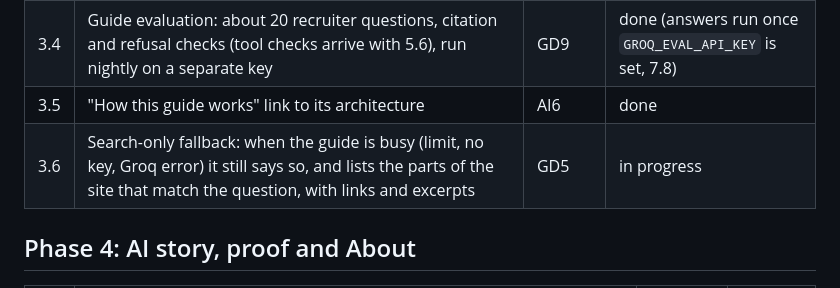
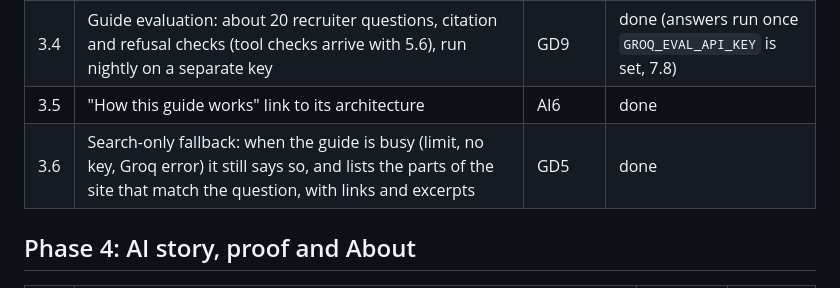
Before and after one commit to Habibwasi/portfoliowasi, a Markdown page: specs/product/roadmap.md, the part around the change. Drawn GitHub-style.

```diff
--- a/specs/product/roadmap.md
+++ b/specs/product/roadmap.md
@@ -77,7 +77,7 @@ Spec: [phase-3-guide.md](../features/phase-3-guide.md)
 | 3.3 | RAG chat: build-time JSON index, `gte-small` embeddings, hybrid search, `gpt-oss-120b` on Groq, sources on every answer, "I don't know" fallback, third-person voice, per-IP and daily limits, "busy" state | GD5, GD9, AI3 | done (live answers need the Groq keys, 7.8) |
 | 3.4 | Guide evaluation: about 20 recruiter questions, citation and refusal checks (tool checks arrive with 5.6), run nightly on a separate key | GD9 | done (answers run once `GROQ_EVAL_API_KEY` is set, 7.8) |
 | 3.5 | "How this guide works" link to its architecture | AI6 | done |
-| 3.6 | Search-only fallback: when the guide is busy (limit, no key, Groq error) it still says so, and lists the parts of the site that match the question, with links and excerpts | GD5 | in progress |
+| 3.6 | Search-only fallback: when the guide is busy (limit, no key, Groq error) it still says so, and lists the parts of the site that match the question, with links and excerpts | GD5 | done |
 
 ## Phase 4: AI story, proof and About
 
```
Also changed, not shown: specs/features/phase-3-guide.md (+1 -1 lines).
